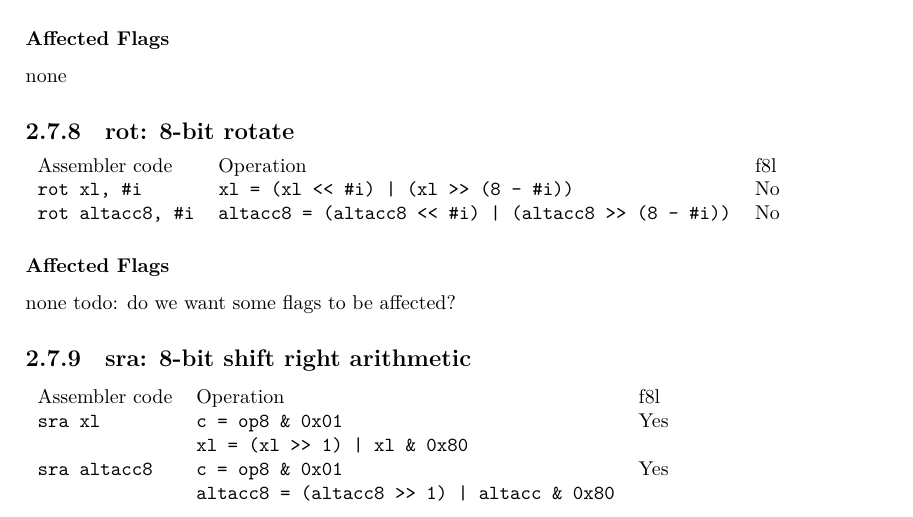
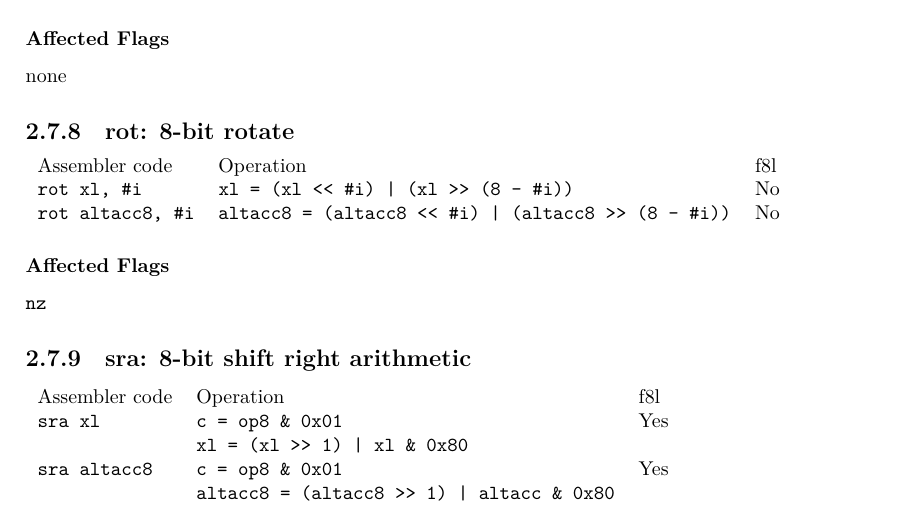
Before and after one commit to dboddie/f8-doc, a LaTeX book (manual.tex): part of page 17 of 32, cut so that both start at the same text. Compiled offline with XeLaTeX.

```diff
--- a/manual.tex
+++ b/manual.tex
@@ -795,7 +795,7 @@
 
 \subsubsection*{Affected Flags}
 
-none todo: do we want some flags to be affected?
+\texttt{nz}
 
 
 \subsection{sra: 8-bit shift right arithmetic}
```
